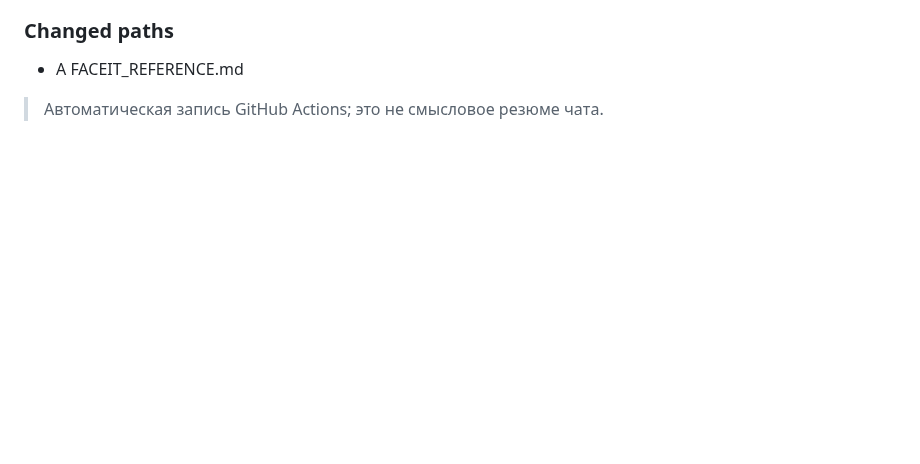
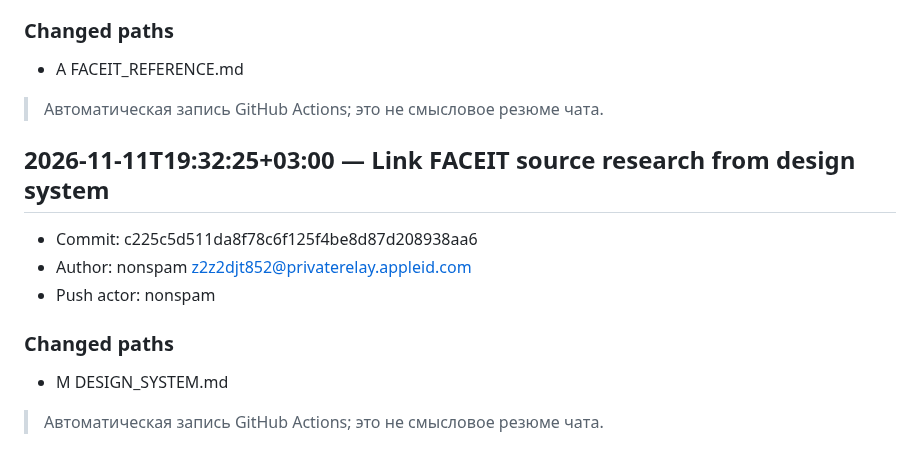
Before and after one commit to nonspam/cs2-5x5, a Markdown page: CHANGELOG.md, the part around the change. Drawn GitHub-style; blank space fills up the shorter version.

Commit message:
docs: record faceit-dev change in project journal

```diff
--- a/CHANGELOG.md
+++ b/CHANGELOG.md
@@ -129,3 +129,15 @@
 - A	FACEIT_REFERENCE.md
 
 > Автоматическая запись GitHub Actions; это не смысловое резюме чата.
+
+## 2026-11-11T19:32:25+03:00 — Link FACEIT source research from design system
+
+- Commit: c225c5d511da8f78c6f125f4be8d87d208938aa6
+- Author: nonspam <z2z2djt852@privaterelay.appleid.com>
+- Push actor: nonspam
+
+### Changed paths
+
+- M	DESIGN_SYSTEM.md
+
+> Автоматическая запись GitHub Actions; это не смысловое резюме чата.
```
